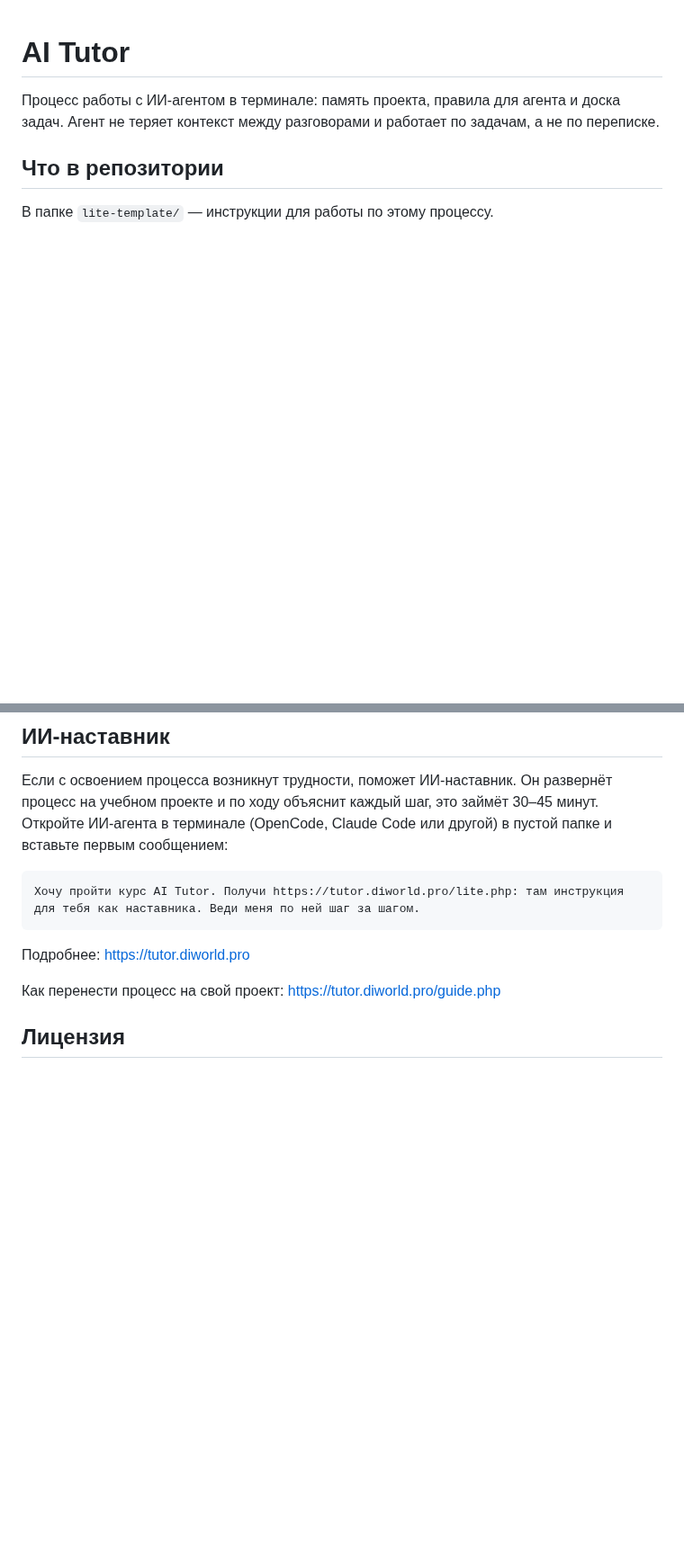
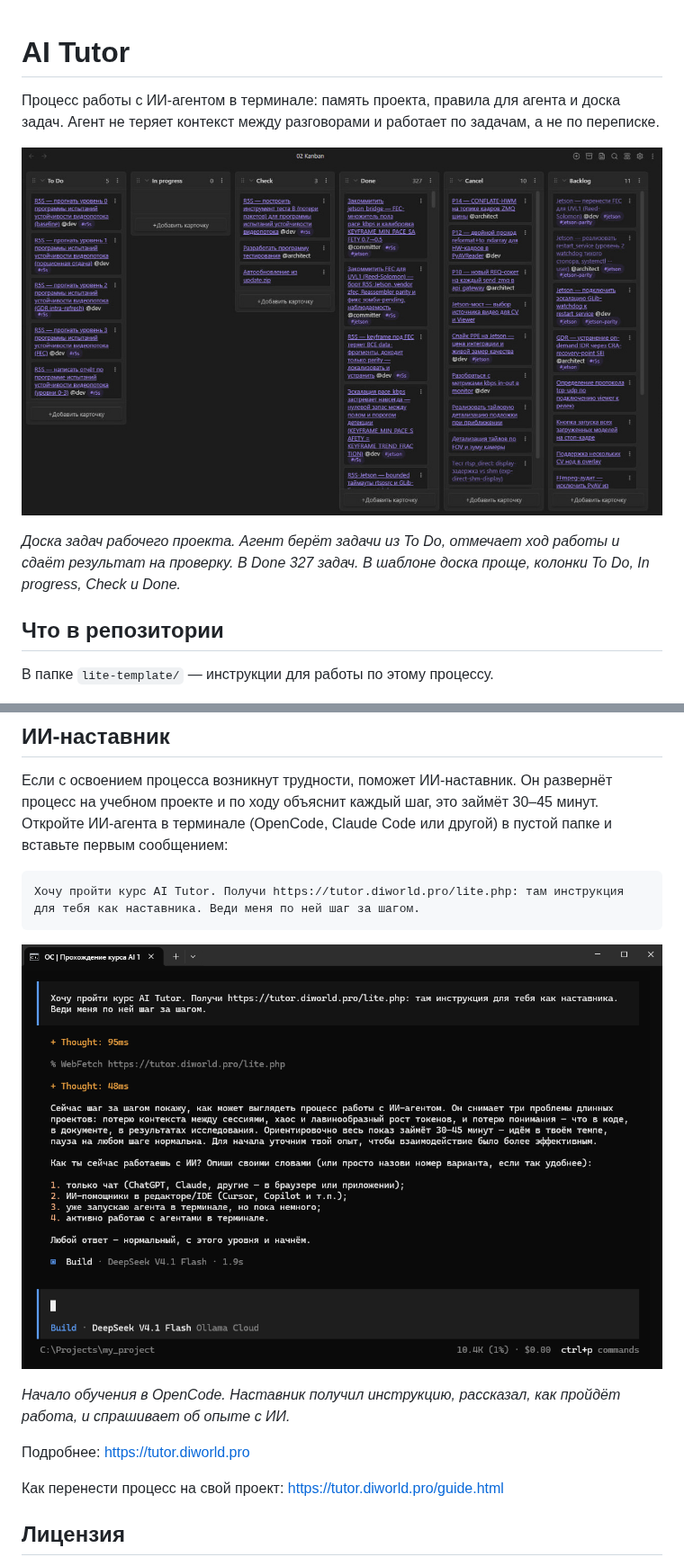
Before and after one commit to DmitryMok/ai-tutor, a Markdown page: README.md, 2 parts joined by grey strips. Shown at 90% size. Rendered like a GitHub page; pictures changed too: img/course-start.png (added), img/kanban-work.jpg (added); blank space fills up the shorter version.

Commit message:
Добавить в README скриншоты доски задач и начала обучения, ссылку на guide.html

````diff
--- a/README.md
+++ b/README.md
@@ -1,6 +1,10 @@
 # AI Tutor
 
 Процесс работы с ИИ-агентом в терминале: память проекта, правила для агента и доска задач. Агент не теряет контекст между разговорами и работает по задачам, а не по переписке.
+
+![Доска задач рабочего проекта в Obsidian](img/kanban-work.jpg)
+
+*Доска задач рабочего проекта. Агент берёт задачи из To Do, отмечает ход работы и сдаёт результат на проверку. В Done 327 задач. В шаблоне доска проще, колонки To Do, In progress, Check и Done.*
 
 ## Что в репозитории
 
@@ -14,9 +18,13 @@
 Хочу пройти курс AI Tutor. Получи https://tutor.diworld.pro/lite.php: там инструкция для тебя как наставника. Веди меня по ней шаг за шагом.
 ```
 
+![Начало обучения в OpenCode](img/course-start.png)
+
+*Начало обучения в OpenCode. Наставник получил инструкцию, рассказал, как пройдёт работа, и спрашивает об опыте с ИИ.*
+
 Подробнее: https://tutor.diworld.pro
 
-Как перенести процесс на свой проект: https://tutor.diworld.pro/guide.php
+Как перенести процесс на свой проект: https://tutor.diworld.pro/guide.html
 
 ## Лицензия
 
````
